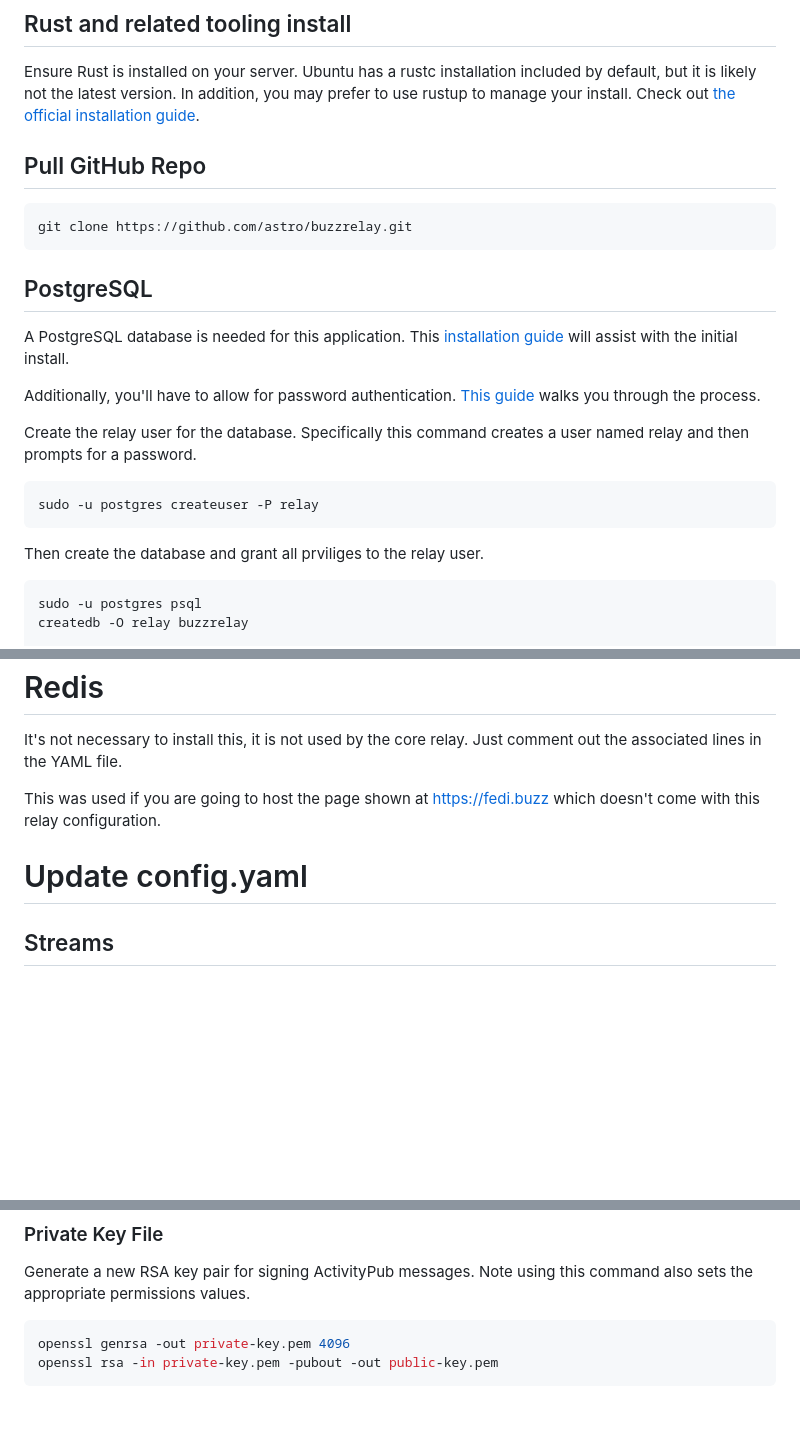
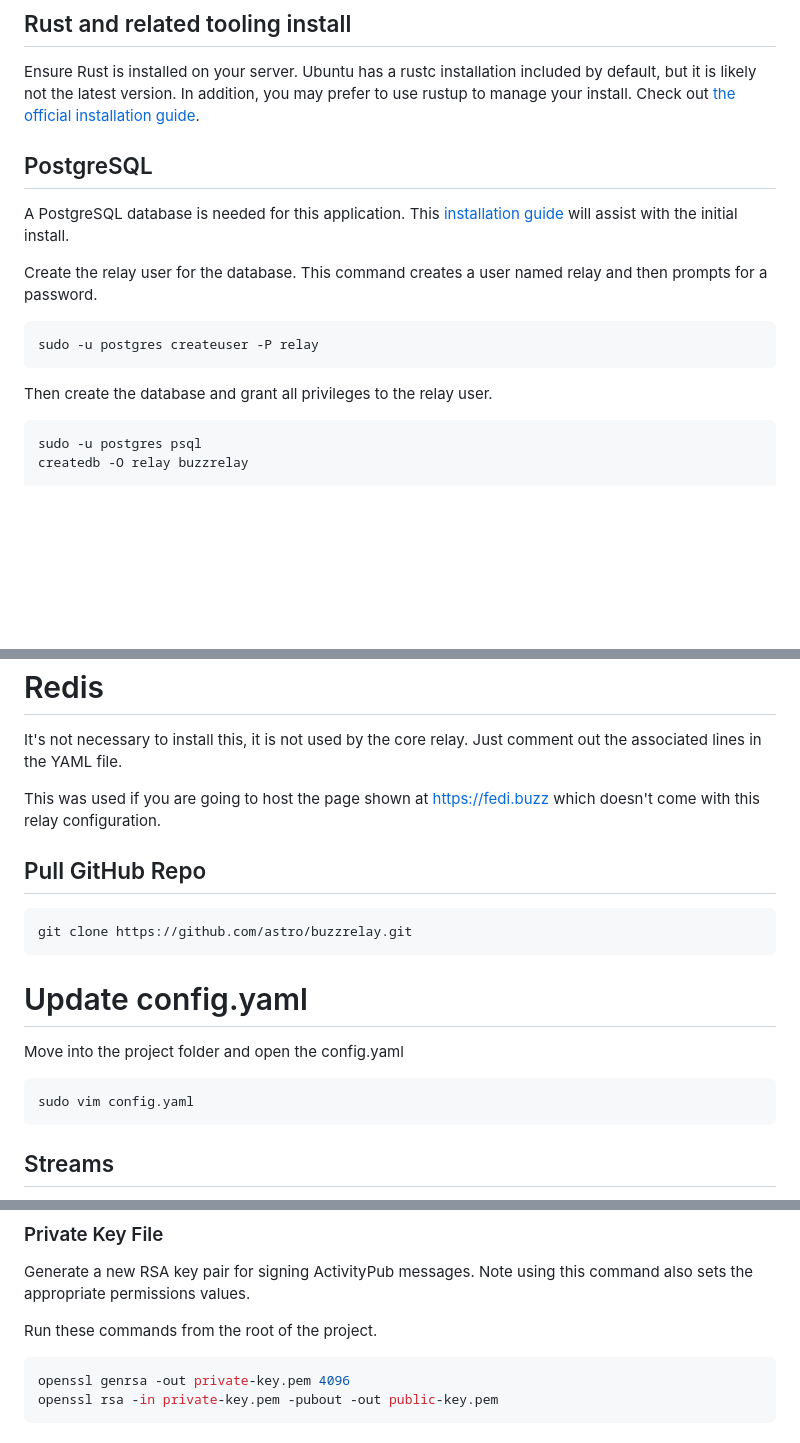
Before and after one commit to astro/buzzrelay, a Markdown page: INSTALL-UBUNTU.md, 3 parts joined by grey strips. GitHub-like rendering; blank space fills up the shorter version.

Commit message:
final test run completed

````diff
--- a/INSTALL-UBUNTU.md
+++ b/INSTALL-UBUNTU.md
@@ -33,23 +33,17 @@ sudo apt-get install pkg-config libssl-dev libsystemd-dev git cargo curl
 ## Rust and related tooling install
 Ensure Rust is installed on your server. Ubuntu has a rustc installation included by default, but it is likely not the latest version. In addition, you may prefer to use rustup to manage your  install. Check out [the official installation guide](https://www.rust-lang.org/tools/install).
 
-## Pull GitHub Repo
-```
-git clone https://github.com/astro/buzzrelay.git
-```
 
 ## PostgreSQL
 A PostgreSQL database is needed for this application. This [installation guide](https://www.digitalocean.com/community/tutorials/how-to-install-and-use-postgresql-on-ubuntu-22-04) will assist with the initial install.
 
-Additionally, you'll have to allow for password authentication. [This guide](https://medium.com/@syafiqza/configuring-postgresql-authentication-in-linux-from-peer-to-password-1bde0445c4da) walks you through the process.
-
-Create the relay user for the database. Specifically this command creates a user named relay and then prompts for a password.
+Create the relay user for the database. This command creates a user named relay and then prompts for a password.
 
 ```
 sudo -u postgres createuser -P relay
 ```
 
-Then create the database and grant all prviliges to the relay user.
+Then create the database and grant all privileges to the relay user.
 
 ```
 sudo -u postgres psql
@@ -79,7 +73,18 @@ It's not necessary to install this, it is not used by the core relay. Just comme
 
 This was used if you are going to host the page shown at [https://fedi.buzz](https://fedi.buzz) which doesn't come with this relay configuration.
 
+## Pull GitHub Repo
+```
+git clone https://github.com/astro/buzzrelay.git
+```
+
 # Update config.yaml
+
+Move into the project folder and open the config.yaml
+
+```shell
+sudo vim config.yaml
+```
 
 ## Streams
 * Leave the fedibuzz stream as is.
@@ -128,6 +133,8 @@ Update if necessary for your proxy configuration.
 ### Private Key File
 Generate a new RSA key pair for signing ActivityPub messages. Note using this command also sets the appropriate permissions values.
 
+Run these commands from the root of the project.
+
 ```bash
 openssl genrsa -out private-key.pem 4096
 openssl rsa -in private-key.pem -pubout -out public-key.pem
````
